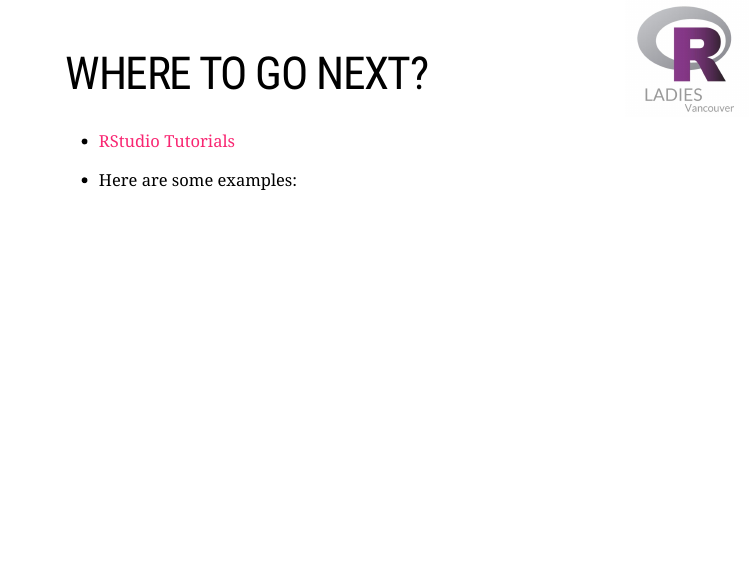
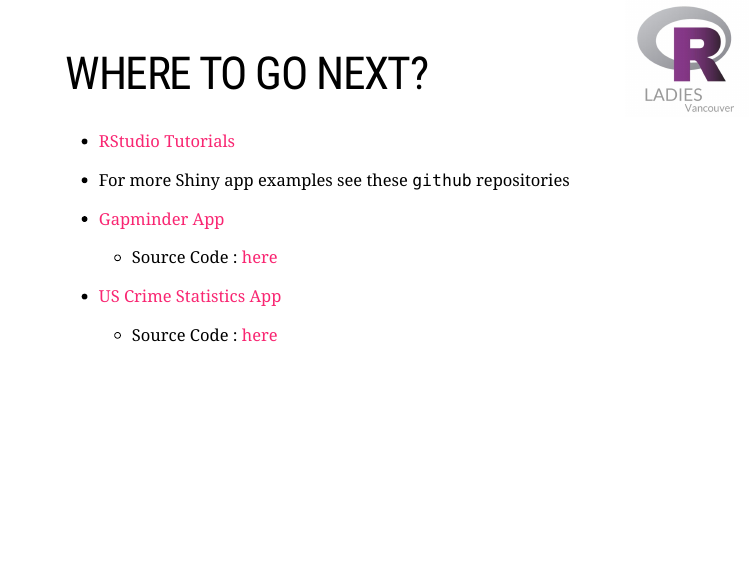
Before and after one commit to R-Ladies-Vancouver/May2018-Shiny-App, an R Markdown document (presentation/presentation.Rmd): page 12 of 12. Rendered offline with R 4.5, knitr and Pandoc, with nearby package versions; the slides are laid out offline by our stand-in for remark.js, each with all of its steps uncovered, in fonts that may differ from those the slides ask for, and without slide numbers, shadows or browser add-ons; a font, style sheet, LaTeX package, included part or bibliography that could not be used is replaced or left out.

Commit message:
updating the Rmd and Readme

```diff
--- a/presentation/presentation.Rmd
+++ b/presentation/presentation.Rmd
@@ -219,4 +219,11 @@ background-position: 100% 0%
 
 - [RStudio Tutorials](https://shiny.rstudio.com/tutorial/)
 
-- Here are some examples:
+- For more Shiny app examples see these `github` repositories
+
+* [Gapminder App](https://akshi8.shinyapps.io/Gapminder/)
+  - Source Code : [here](https://github.com/akshi8/Gapminder/blob/master/Gapminder/app.R)
+
+
+* [US Crime Statistics App](https://akshi8.shinyapps.io/US_Crime_Report/)
+  - Source Code : [here](https://github.com/akshi8/US_Crime_Report/blob/master/code/app.R)
```
Also changed, not shown: README.md, presentation/images/Poster.PNG (added).
